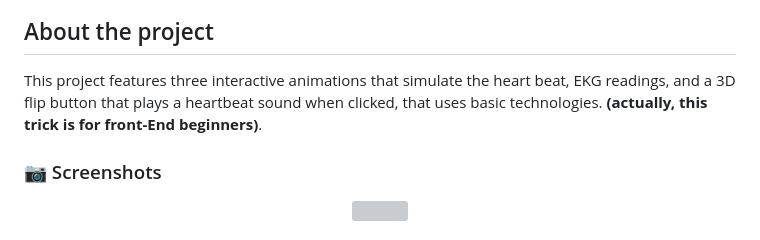
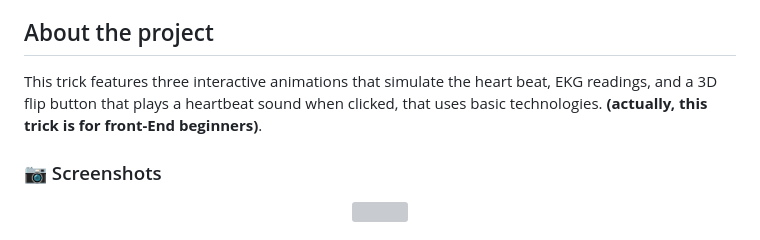
Before and after one commit to Baharak-Eslamiii/HeartBeatAndEkgAnimations, a Markdown page: README.md, the part around the change. Drawn GitHub-style; grey boxes are pictures that could not be loaded.

```diff
--- a/README.md
+++ b/README.md
@@ -44,7 +44,7 @@
 
 ## About the project
 
-This project features three interactive animations that simulate the heart beat, EKG readings, and a 3D flip button that plays a heartbeat sound when clicked, that uses  basic technologies. **(actually, this trick is for front-End beginners)**.
+This trick features three interactive animations that simulate the heart beat, EKG readings, and a 3D flip button that plays a heartbeat sound when clicked, that uses  basic technologies. **(actually, this trick is for front-End beginners)**.
 
 
 <!-- SCREEN SHOT -->
```
